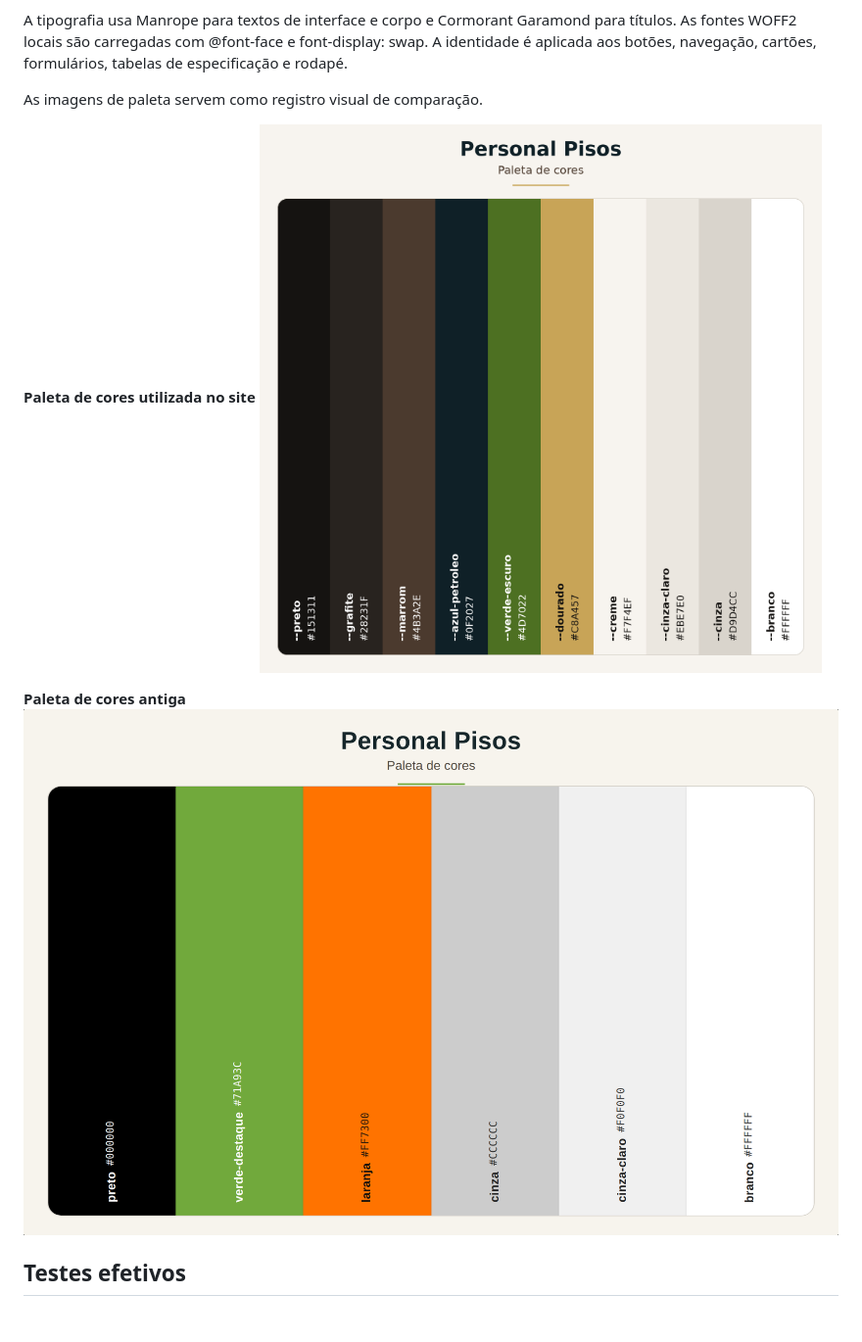
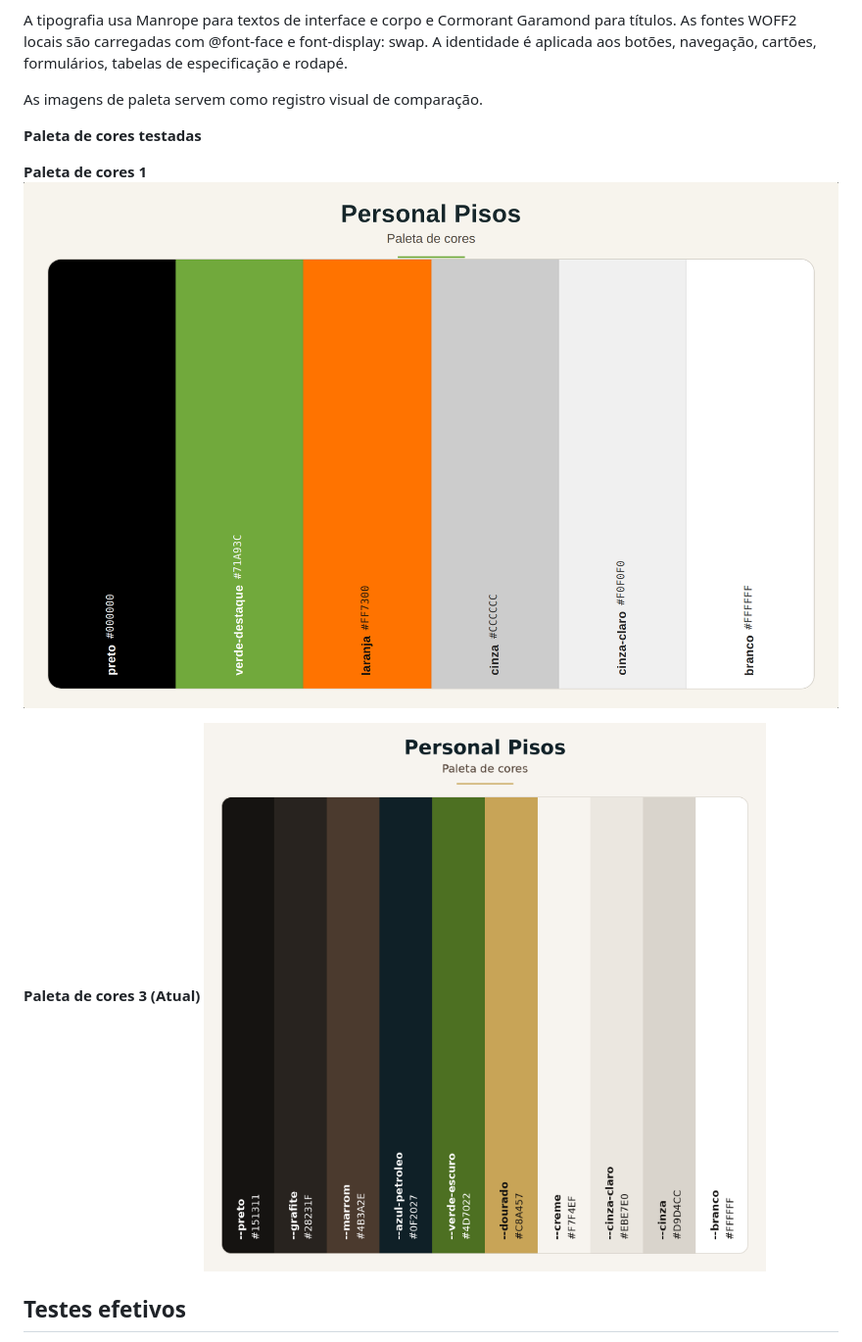
Before and after one commit to JuliaLafaelly/Site_Personal_Pisos, a Markdown page: README.md, the part around the change. Shown at 98% size. Rendered like a GitHub page; blank space fills up the shorter version.

```diff
--- a/README.md
+++ b/README.md
@@ -138,11 +138,13 @@ A tipografia usa Manrope para textos de interface e corpo e Cormorant Garamond p
 
 As imagens de paleta servem como registro visual de comparação.
 
-**Paleta de cores utilizada no site**
+**Paleta de cores testadas**
+
+**Paleta de cores 1**
+![Paleta de cores 1](assets/imagens/paleta_antiga.png)
+
+**Paleta de cores 3 (Atual)**
 ![Paleta de cores utilizada no site](assets/imagens/paleta-personal-pisos-lado-a-lado.png)
-
-**Paleta de cores antiga**
-![Paleta de cores antiga](assets/imagens/paleta_antiga.png)
 
 ## Testes efetivos
 
```
